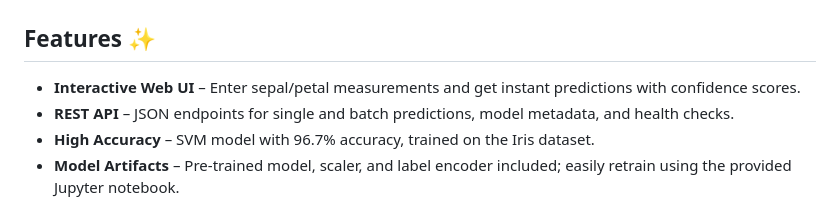
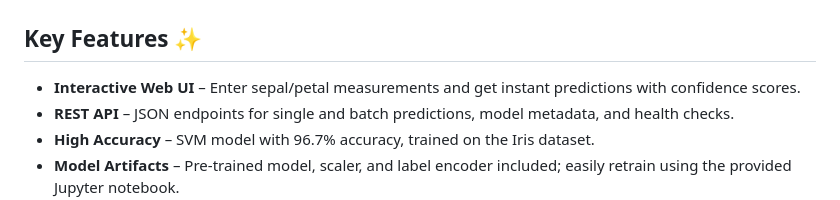
Before and after one commit to MohammadAli-14/Iris-Flower-Classification, a Markdown page: README.md, the part around the change. Drawn GitHub-style.

```diff
--- a/README.md
+++ b/README.md
@@ -13,7 +13,7 @@ A production-ready web application and REST API that serves a trained Iris flowe
 
 ![Web UI Screenshot](IRIS1.png)
 
-## Features ✨
+## Key Features ✨
 
 - **Interactive Web UI** – Enter sepal/petal measurements and get instant predictions with confidence scores.
 - **REST API** – JSON endpoints for single and batch predictions, model metadata, and health checks.
```
